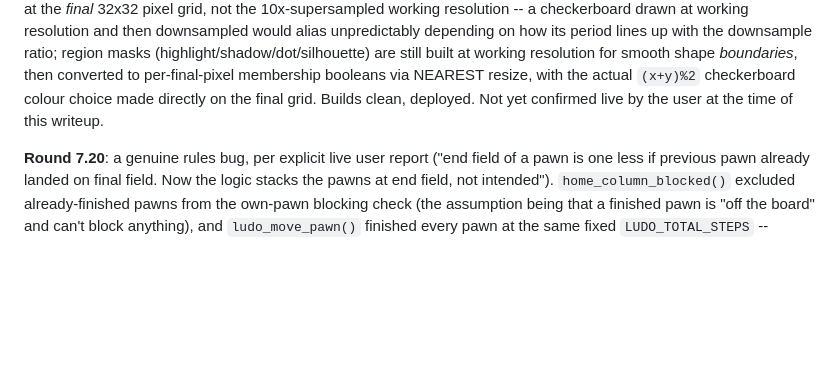
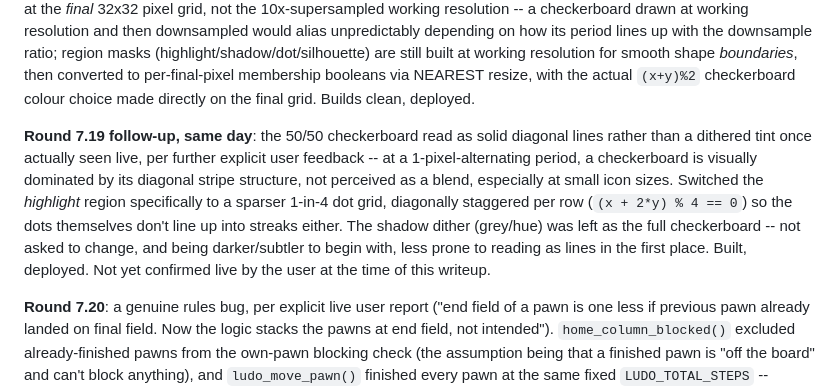
Before and after one commit to xahmol/ArchiLudo, a Markdown page: docs/ARCHITECTURE.md, the part around the change. Drawn GitHub-style; blank space fills up the shorter version.

Commit message:
Document the round 7.19 dither follow-up (sparser dot grid)
Fills in a gap in the round 7.19 writeup left by a context-compaction
boundary earlier in the session -- the initial 50/50 checkerboard dither
was already superseded by a sparser diagonally-staggered dot grid for
the highlight region (commit eee4631) before this doc catch-up.

Co-Authored-By: Claude Sonnet 5 <noreply@anthropic.com>
Claude-Session: https://claude.ai/code/session_01PMRpyGUVVQb258YZvtou2c

```diff
--- a/docs/ARCHITECTURE.md
+++ b/docs/ARCHITECTURE.md
@@ -1579,8 +1579,20 @@ how its period lines up with the downsample ratio; region masks
 for smooth shape *boundaries*, then converted to per-final-pixel
 membership booleans via NEAREST resize, with the actual `(x+y)%2`
 checkerboard colour choice made directly on the final grid. Builds
-clean, deployed. Not yet confirmed live by the user at the time of this
-writeup.
+clean, deployed.
+
+**Round 7.19 follow-up, same day**: the 50/50 checkerboard read as
+solid diagonal lines rather than a dithered tint once actually seen
+live, per further explicit user feedback -- at a 1-pixel-alternating
+period, a checkerboard is visually dominated by its diagonal stripe
+structure, not perceived as a blend, especially at small icon sizes.
+Switched the *highlight* region specifically to a sparser 1-in-4 dot
+grid, diagonally staggered per row (`(x + 2*y) % 4 == 0`) so the dots
+themselves don't line up into streaks either. The shadow dither
+(grey/hue) was left as the full checkerboard -- not asked to change,
+and being darker/subtler to begin with, less prone to reading as lines
+in the first place. Built, deployed. Not yet confirmed live by the user
+at the time of this writeup.
 
 **Round 7.20**: a genuine rules bug, per explicit live user report
 ("end field of a pawn is one less if previous pawn already landed on
```
